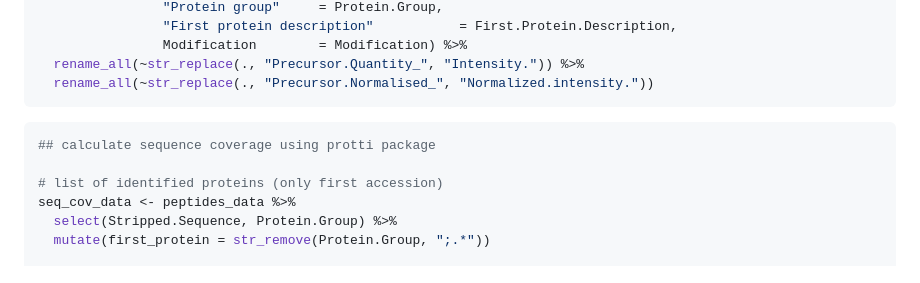
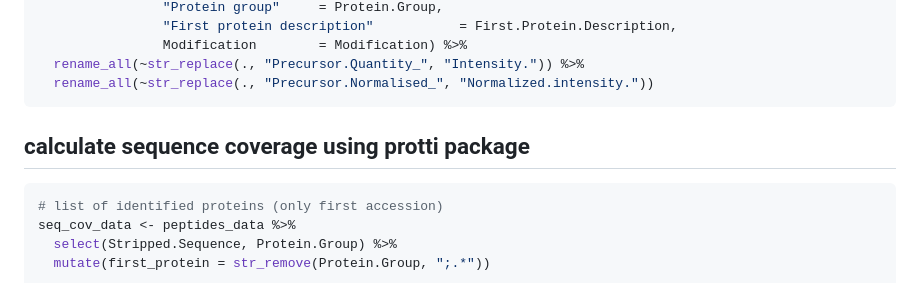
Before and after one commit to bshashikadze/diabetes-lung-omics-paper, a Markdown page: prep suppl tables/readme.md, the part around the change. GitHub-like rendering.

````diff
--- a/prep suppl tables/readme.md
+++ b/prep suppl tables/readme.md
@@ -56,10 +56,8 @@ peptides_data_suppl <- peptides_data %>%
   rename_all(~str_replace(., "Precursor.Normalised_", "Normalized.intensity."))
  ```
 
-
+## calculate sequence coverage using protti package
 ``` r
-## calculate sequence coverage using protti package
-
 # list of identified proteins (only first accession)
 seq_cov_data <- peptides_data %>%
   select(Stripped.Sequence, Protein.Group) %>%
````
